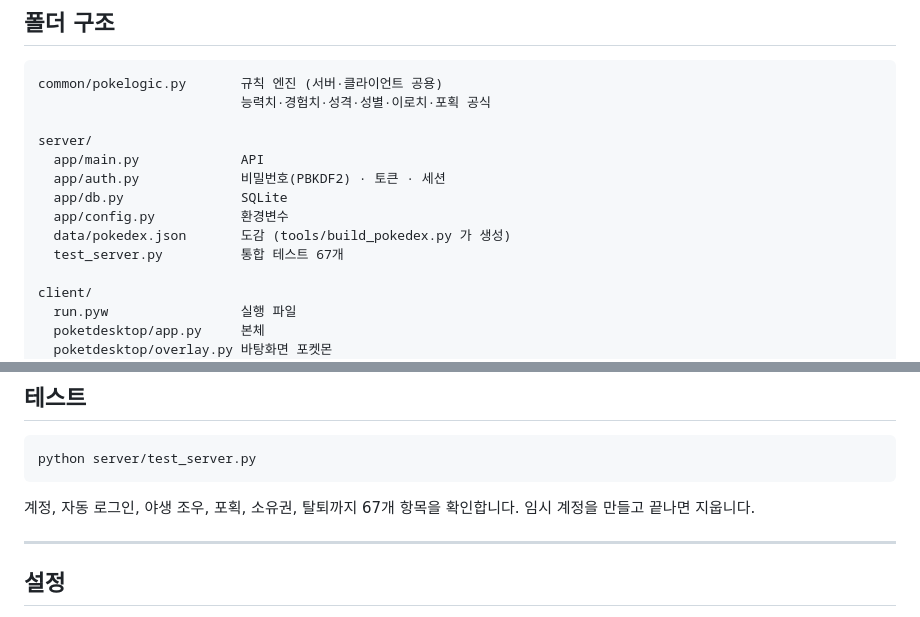
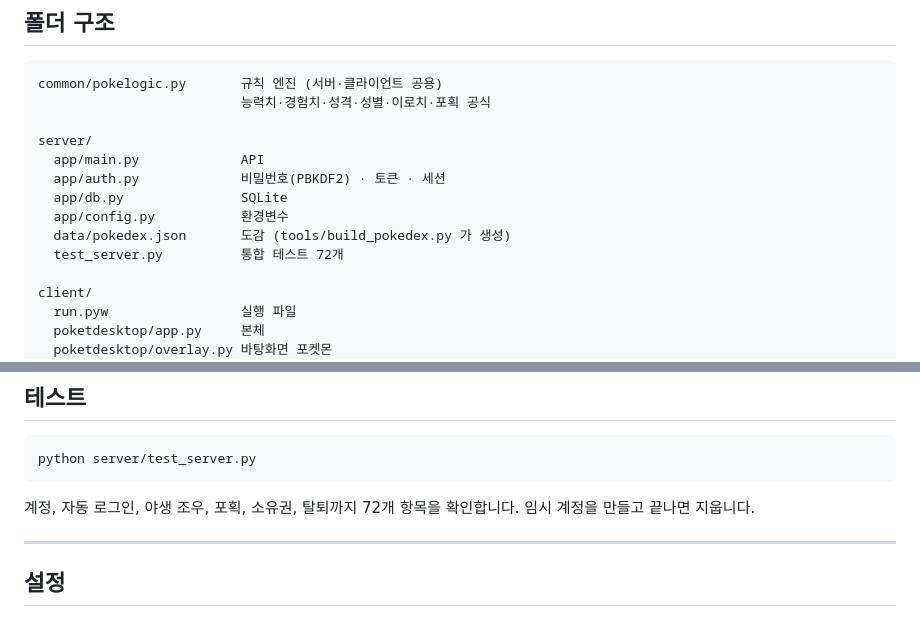
Before and after one commit to rudtjr1106/poketdesktop, a Markdown page: README.md, 2 parts joined by grey strips. Drawn GitHub-style.

Commit message:
README 테스트 개수 갱신 (67 -> 72)

````diff
--- a/README.md
+++ b/README.md
@@ -109,7 +109,7 @@ server/
   app/db.py               SQLite
   app/config.py           환경변수
   data/pokedex.json       도감 (tools/build_pokedex.py 가 생성)
-  test_server.py          통합 테스트 67개
+  test_server.py          통합 테스트 72개
 
 client/
   run.pyw                 실행 파일
@@ -132,7 +132,7 @@ tools/build_pokedex.py    PokeAPI 공식 데이터 -> pokedex.json
 python server/test_server.py
 ```
 
-계정, 자동 로그인, 야생 조우, 포획, 소유권, 탈퇴까지 67개 항목을 확인합니다.
+계정, 자동 로그인, 야생 조우, 포획, 소유권, 탈퇴까지 72개 항목을 확인합니다.
 임시 계정을 만들고 끝나면 지웁니다.
 
 ---
````
